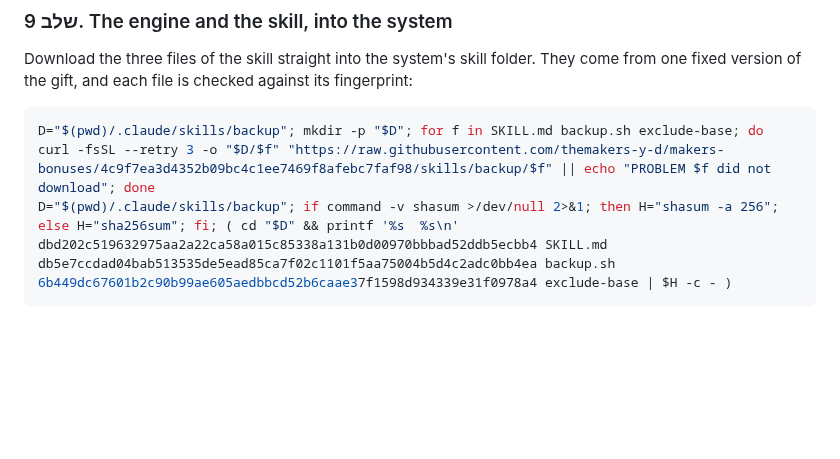
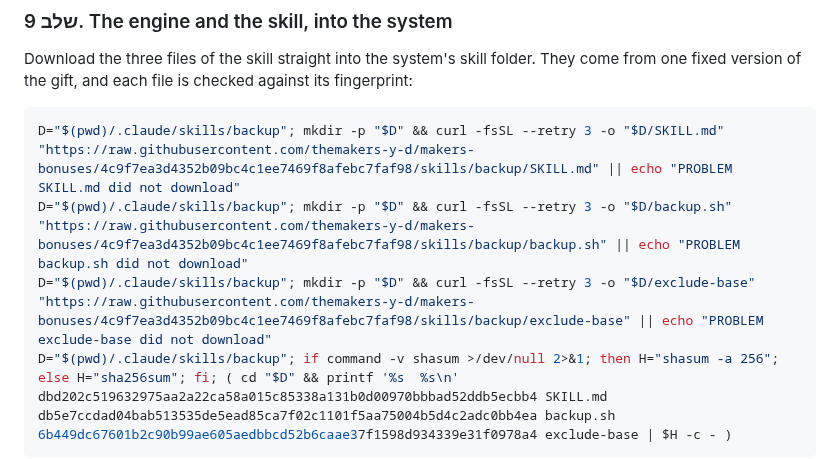
Before and after one commit to themakers-y-d/makers-bonuses, a Markdown page: backup/INSTALL-makers.md, the part around the change. Drawn GitHub-style; blank space fills up the shorter version.

Commit message:
backup: one download line per skill file, so every address in the install is a real file
Co-Authored-By: Claude Opus 5.5 (1M context) <noreply@anthropic.com>

````diff
--- a/backup/INSTALL-makers.md
+++ b/backup/INSTALL-makers.md
@@ -215,7 +215,9 @@ A `Logged in` line and a username: continue, and keep the username for step 10.
 Download the three files of the skill straight into the system's skill folder. They come from one fixed version of the gift, and each file is checked against its fingerprint:
 
 ```bash
-D="$(pwd)/.claude/skills/backup"; mkdir -p "$D"; for f in SKILL.md backup.sh exclude-base; do curl -fsSL --retry 3 -o "$D/$f" "https://raw.githubusercontent.com/themakers-y-d/makers-bonuses/4c9f7ea3d4352b09bc4c1ee7469f8afebc7faf98/skills/backup/$f" || echo "PROBLEM $f did not download"; done
+D="$(pwd)/.claude/skills/backup"; mkdir -p "$D" && curl -fsSL --retry 3 -o "$D/SKILL.md" "https://raw.githubusercontent.com/themakers-y-d/makers-bonuses/4c9f7ea3d4352b09bc4c1ee7469f8afebc7faf98/skills/backup/SKILL.md" || echo "PROBLEM SKILL.md did not download"
+D="$(pwd)/.claude/skills/backup"; mkdir -p "$D" && curl -fsSL --retry 3 -o "$D/backup.sh" "https://raw.githubusercontent.com/themakers-y-d/makers-bonuses/4c9f7ea3d4352b09bc4c1ee7469f8afebc7faf98/skills/backup/backup.sh" || echo "PROBLEM backup.sh did not download"
+D="$(pwd)/.claude/skills/backup"; mkdir -p "$D" && curl -fsSL --retry 3 -o "$D/exclude-base" "https://raw.githubusercontent.com/themakers-y-d/makers-bonuses/4c9f7ea3d4352b09bc4c1ee7469f8afebc7faf98/skills/backup/exclude-base" || echo "PROBLEM exclude-base did not download"
 D="$(pwd)/.claude/skills/backup"; if command -v shasum >/dev/null 2>&1; then H="shasum -a 256"; else H="sha256sum"; fi; ( cd "$D" && printf '%s  %s\n' dbd202c519632975aa2a22ca58a015c85338a131b0d00970bbbad52ddb5ecbb4 SKILL.md db5e7ccdad04bab513535de5ead85ca7f02c1101f5aa75004b5d4c2adc0bb4ea backup.sh 6b449dc67601b2c90b99ae605aedbbcd52b6caae37f1598d934339e31f0978a4 exclude-base | $H -c - )
 ```
 
````
